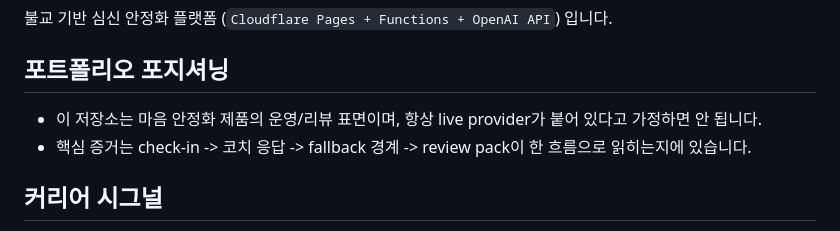
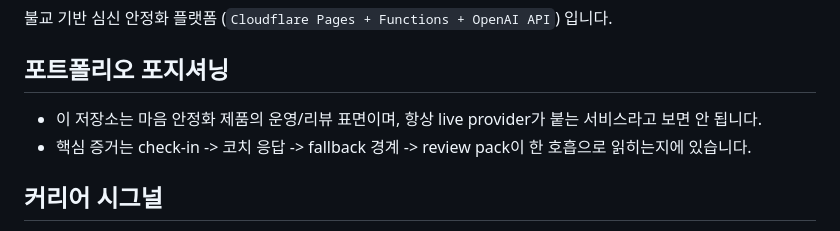
Before and after one commit to KIM3310/the-savior, a Markdown page: README.md, the part around the change. GitHub-like rendering.

Commit message:
docs: make wellness proof path read more naturally

```diff
--- a/README.md
+++ b/README.md
@@ -3,8 +3,8 @@
 불교 기반 심신 안정화 플랫폼 (`Cloudflare Pages + Functions + OpenAI API`) 입니다.
 
 ## 포트폴리오 포지셔닝
-- 이 저장소는 마음 안정화 제품의 운영/리뷰 표면이며, 항상 live provider가 붙어 있다고 가정하면 안 됩니다.
-- 핵심 증거는 check-in -> 코치 응답 -> fallback 경계 -> review pack이 한 흐름으로 읽히는지에 있습니다.
+- 이 저장소는 마음 안정화 제품의 운영/리뷰 표면이며, 항상 live provider가 붙는 서비스라고 보면 안 됩니다.
+- 핵심 증거는 check-in -> 코치 응답 -> fallback 경계 -> review pack이 한 호흡으로 읽히는지에 있습니다.
 
 
 ## 커리어 시그널
```
